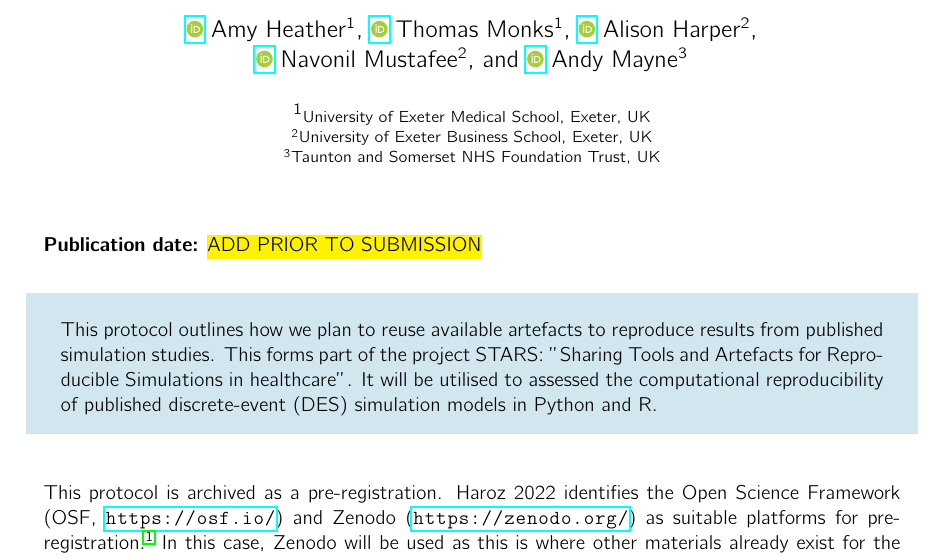
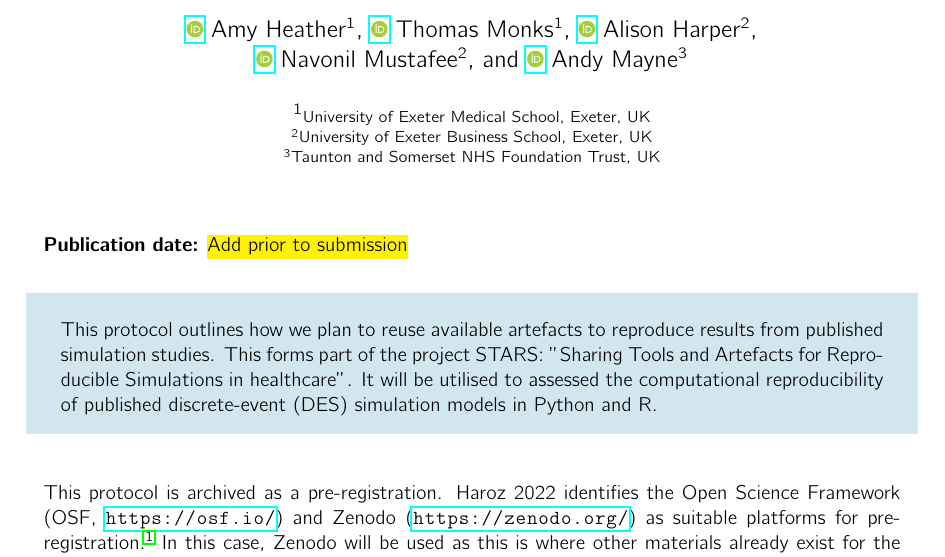
Before and after one commit to pythonhealthdatascience/stars_reproduction_protocol, a LaTeX paper (main.tex, which reads sections/title.tex): part of page 1 of 25, cut so that both start at the same text. Compiled offline with pdfLaTeX.

Commit message:
Minor change to test action

```diff
--- a/sections/title.tex
+++ b/sections/title.tex
@@ -25,7 +25,7 @@
 
 \maketitle
 
-\textbf{Publication date:} \hl{ADD PRIOR TO SUBMISSION}
+\textbf{Publication date:} \hl{Add prior to submission}
 
 % Add space before abstract
 \vspace{0.5cm}
```
